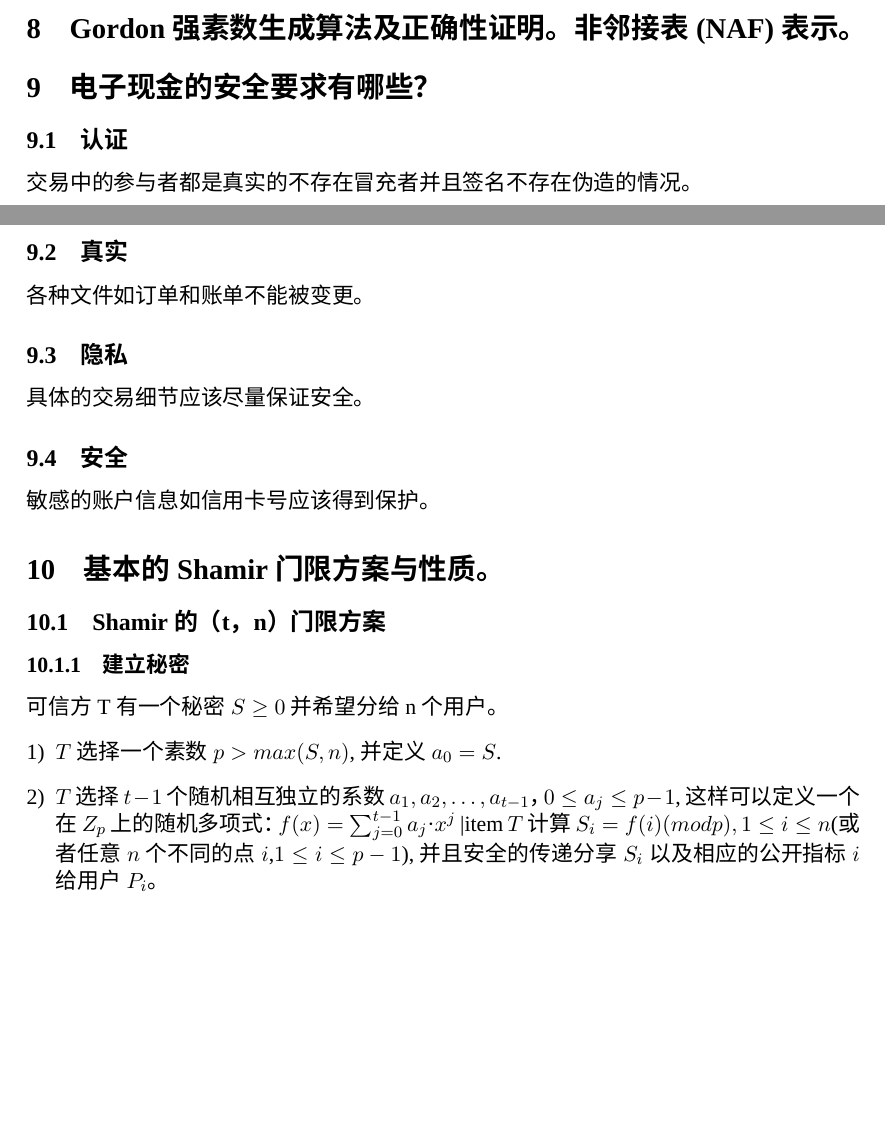
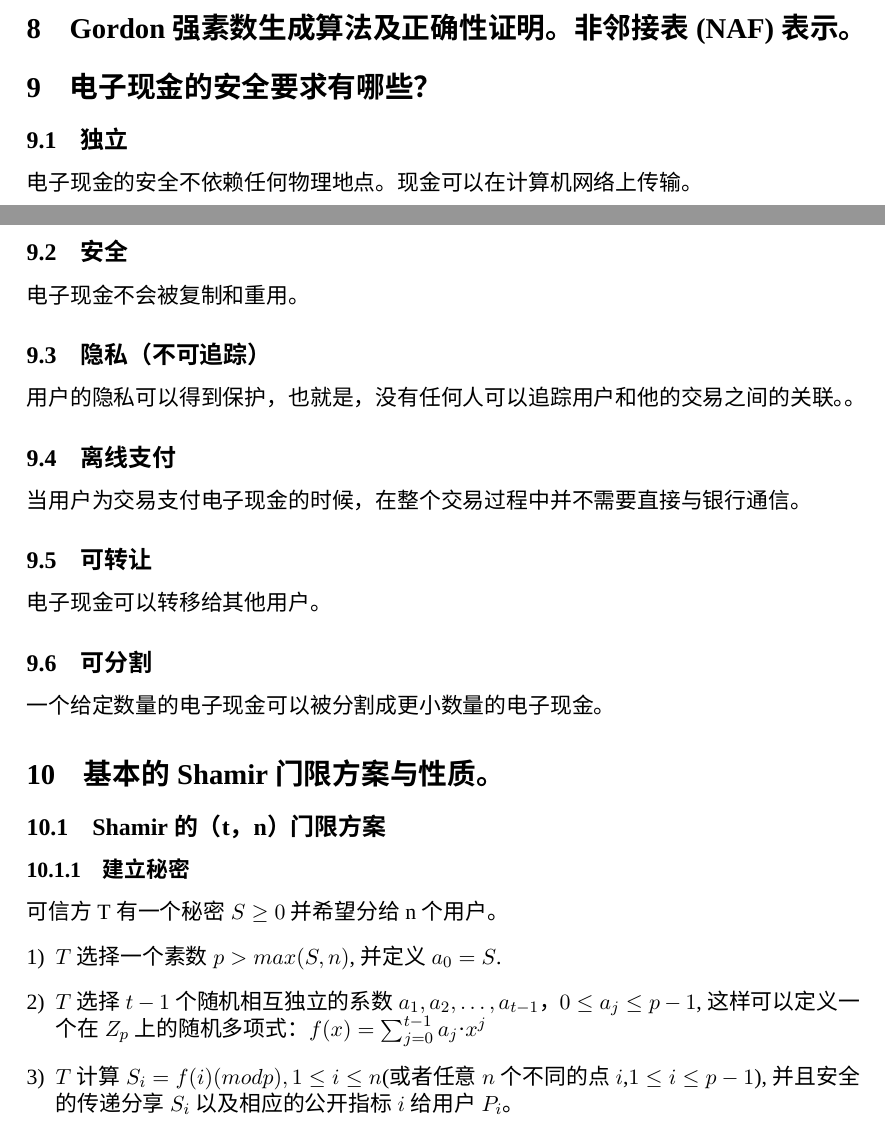
Before and after one commit to zjyjer/CryptographyReview, a LaTeX document (review.tex): two parts of pages 3 and 4 of 8, joined at a grey line, cut so that both start at the same text, the shorter picture padded with empty space. Compiled offline with XeLaTeX; a missing font is replaced by an installed copy or a similar font.

Commit message:
fix some bug

```diff
--- a/review.tex
+++ b/review.tex
@@ -80,10 +80,14 @@ $$ c=K_3 \oplus E_{k_2}(K_1\oplus m), m=D_{K_2}(K_3 \oplus c) \oplus K_1$$
 \section{Gordon强素数生成算法及正确性证明。非邻接表(NAF)表示。}
 
 \section{电子现金的安全要求有哪些？}
-\subsection{认证}交易中的参与者都是真实的不存在冒充者并且签名不存在伪造的情况。
-\subsection{真实}各种文件如订单和账单不能被变更。
-\subsection{隐私}具体的交易细节应该尽量保证安全。
-\subsection{安全}敏感的账户信息如信用卡号应该得到保护。
+\subsection{独立}电子现金的安全不依赖任何物理地点。现金可以在计算机网络上传输。
+\subsection{安全}电子现金不会被复制和重用。
+\subsection{隐私（不可追踪）}用户的隐私可以得到保护，也就是，没有任何人可以追踪用户和他的交易之间的关联。
+。
+\subsection{离线支付}当用户为交易支付电子现金的时候，在整个交易过程中并不需要直接与银行通信。
+
+\subsection{可转让}电子现金可以转移给其他用户。
+\subsection{可分割}一个给定数量的电子现金可以被分割成更小数量的电子现金。
 \section{基本的Shamir门限方案与性质。}
 
 \subsection{Shamir的（t，n）门限方案}
@@ -92,7 +96,7 @@ $$ c=K_3 \oplus E_{k_2}(K_1\oplus m), m=D_{K_2}(K_3 \oplus c) \oplus K_1$$
 \item $T$选择一个素数$p > max(S,n)$,并定义$a_0 = S$.
 \item $T$选择$t-1$个随机相互独立的系数$a_1,a_2,\dots,a_{t-1}$，$0 \le a_j \le p-1$,
 这样可以定义一个在$Z_p$上的随机多项式：$f(x)= \sum_{j=0}^{t-1}a_j· x^j$
-|item $T$计算$S_i = f(i)(mod p) , 1 \le i \le n$(或者任意$n$个不同的点$i$,$1 \le i \le p-1$),并且安全的传递分享$S_i$以及相应的公开指标$i$给用户$P_i$。
+\item $T$计算$S_i = f(i)(mod p) , 1 \le i \le n$(或者任意$n$个不同的点$i$,$1 \le i \le p-1$),并且安全的传递分享$S_i$以及相应的公开指标$i$给用户$P_i$。
 \end{enumerate}
 
 \subsubsection{恢复秘密} 任何$t$或更多个用户提交他们的分享。他们的分享提供了$t$个不同的点$(x,y)=(i, S_i)$, 通过$Lagrange$插值法,可以计算出所有多项式$f(x)$的系数$a_j$,$1 \le j \le t-1$,这样秘密就是$f(0)=a_0=S$。
```
Also changed, not shown: review.pdf, review.tex (2 more changed lines), 2 other files.
